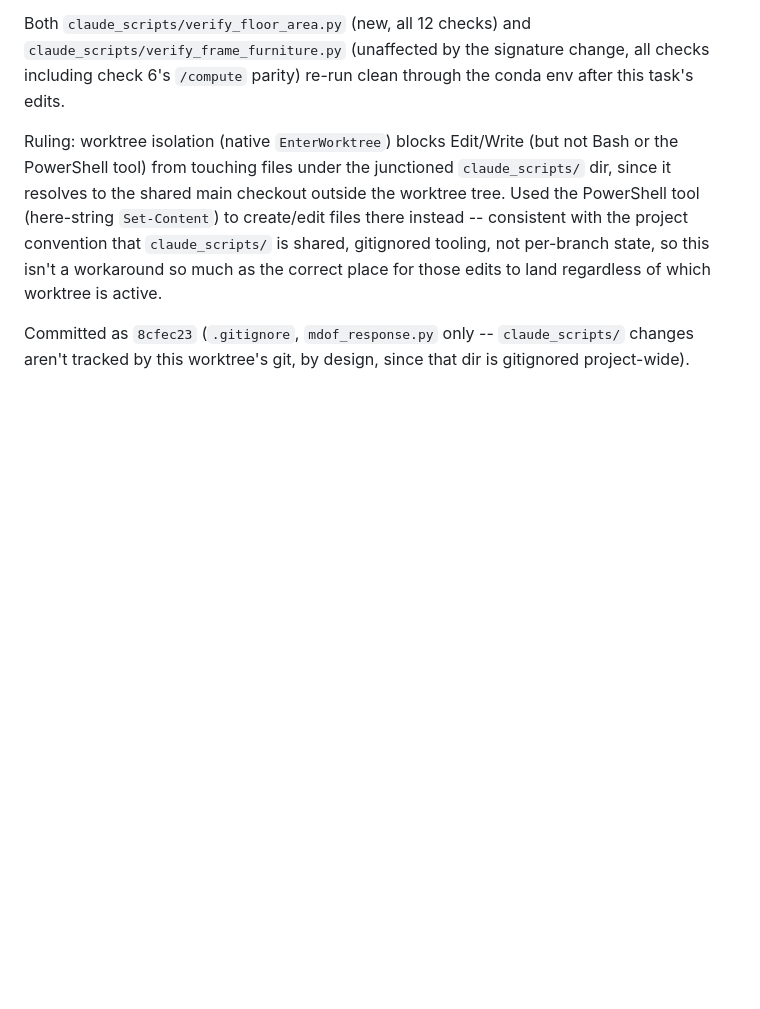
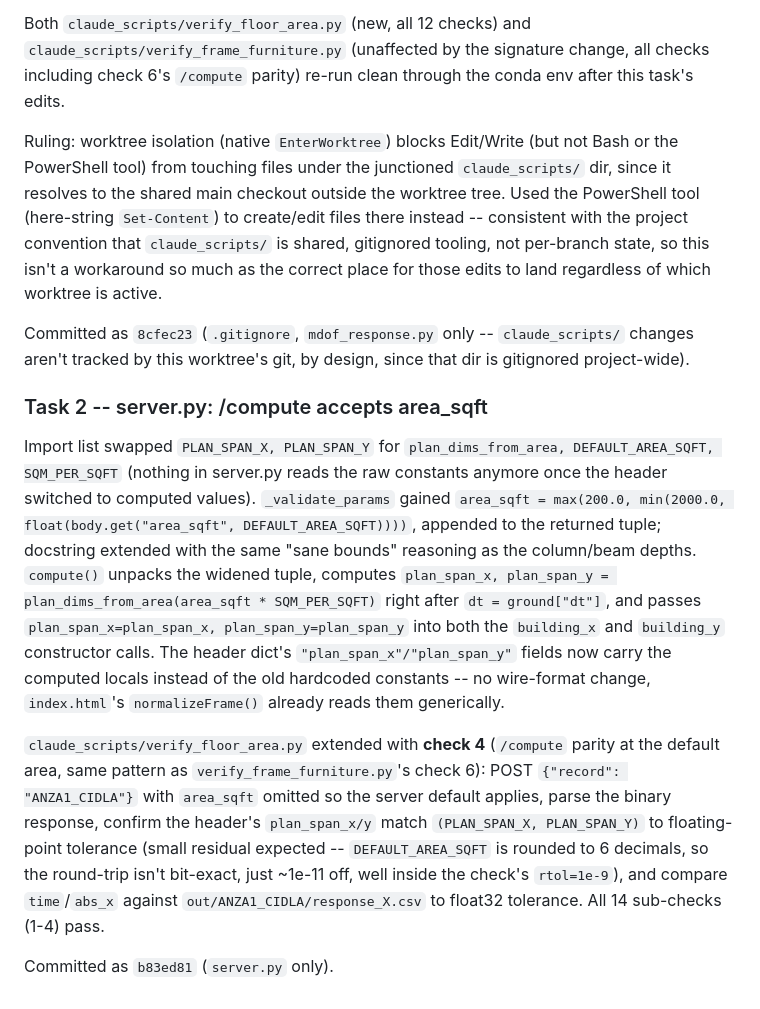
Before and after one commit to nekrei/Seismic-Sim, a Markdown page: progress.md, the part around the change. GitHub-like rendering; blank space fills up the shorter version.

Commit message:
Log spec 8 Task 2 (server.py area_sqft wiring) in progress.md

```diff
--- a/progress.md
+++ b/progress.md
@@ -845,3 +845,34 @@ place for those edits to land regardless of which worktree is active.
 Committed as `8cfec23` (`.gitignore`, `mdof_response.py` only --
 `claude_scripts/` changes aren't tracked by this worktree's git, by
 design, since that dir is gitignored project-wide).
+
+### Task 2 -- server.py: /compute accepts area_sqft
+
+Import list swapped `PLAN_SPAN_X, PLAN_SPAN_Y` for
+`plan_dims_from_area, DEFAULT_AREA_SQFT, SQM_PER_SQFT` (nothing in
+server.py reads the raw constants anymore once the header switched to
+computed values). `_validate_params` gained
+`area_sqft = max(200.0, min(2000.0, float(body.get("area_sqft",
+DEFAULT_AREA_SQFT))))`, appended to the returned tuple; docstring
+extended with the same "sane bounds" reasoning as the column/beam depths.
+`compute()` unpacks the widened tuple, computes
+`plan_span_x, plan_span_y = plan_dims_from_area(area_sqft *
+SQM_PER_SQFT)` right after `dt = ground["dt"]`, and passes
+`plan_span_x=plan_span_x, plan_span_y=plan_span_y` into both the
+`building_x` and `building_y` constructor calls. The header dict's
+`"plan_span_x"/"plan_span_y"` fields now carry the computed locals
+instead of the old hardcoded constants -- no wire-format change,
+`index.html`'s `normalizeFrame()` already reads them generically.
+
+`claude_scripts/verify_floor_area.py` extended with **check 4**
+(`/compute` parity at the default area, same pattern as
+`verify_frame_furniture.py`'s check 6): POST `{"record": "ANZA1_CIDLA"}`
+with `area_sqft` omitted so the server default applies, parse the binary
+response, confirm the header's `plan_span_x/y` match `(PLAN_SPAN_X,
+PLAN_SPAN_Y)` to floating-point tolerance (small residual expected --
+`DEFAULT_AREA_SQFT` is rounded to 6 decimals, so the round-trip isn't
+bit-exact, just ~1e-11 off, well inside the check's `rtol=1e-9`), and
+compare `time`/`abs_x` against `out/ANZA1_CIDLA/response_X.csv` to
+float32 tolerance. All 14 sub-checks (1-4) pass.
+
+Committed as `b83ed81` (`server.py` only).
```
